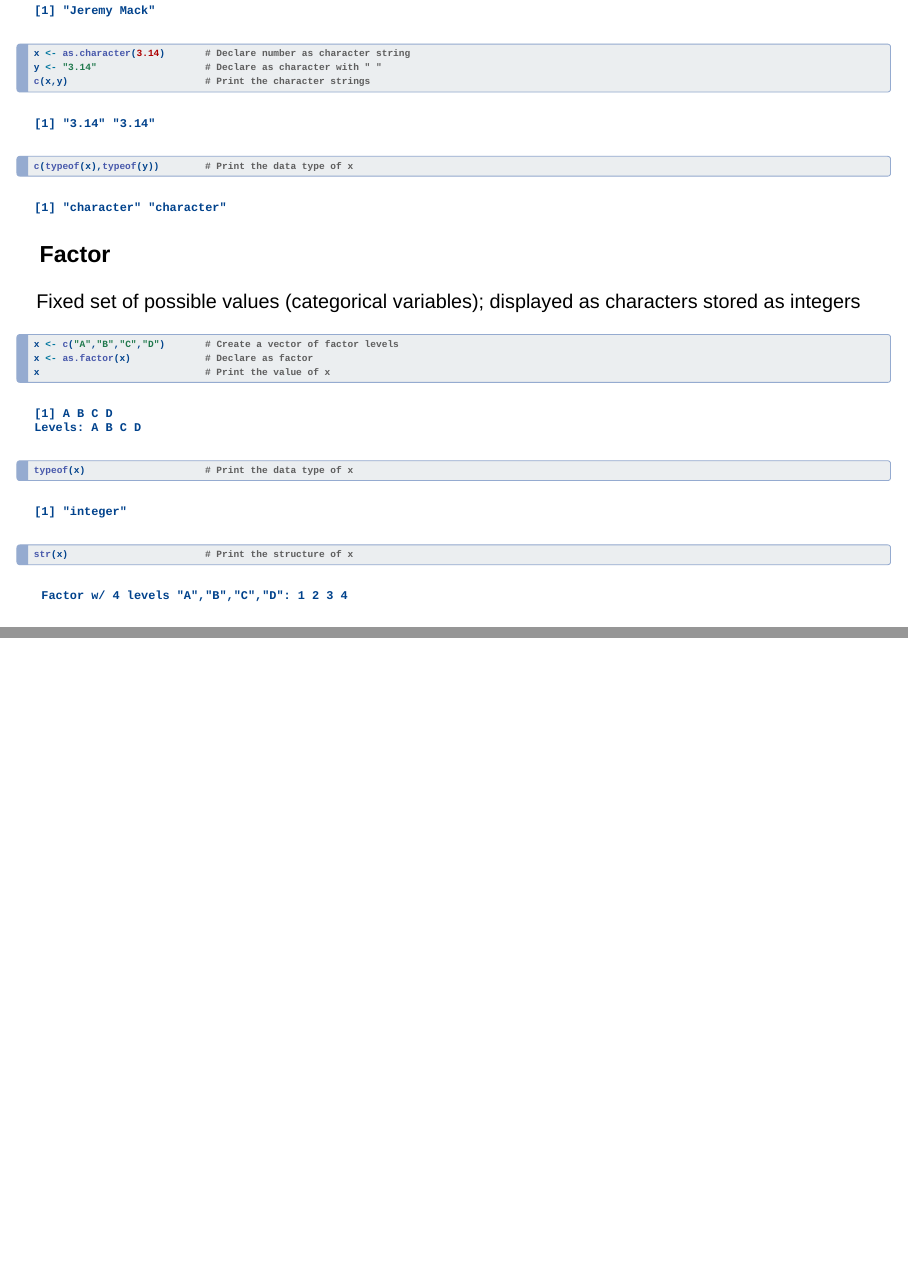
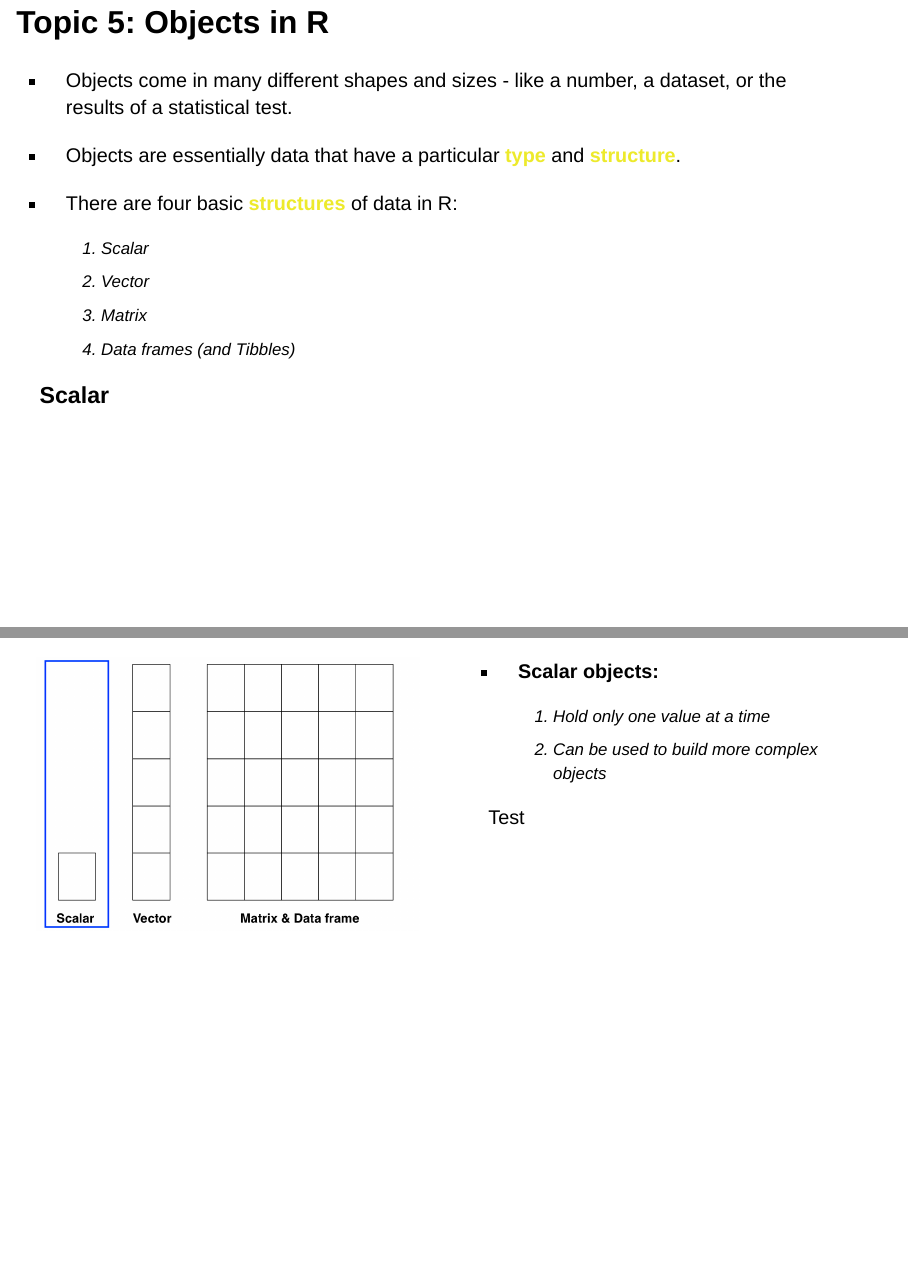
Before and after one commit to jeremymack-LU/rprogramming, a Quarto document (index.qmd): pages 33 and 34 of 34 before the commit and pages 35 and 36 of 36 after it, joined at a grey line. Rendered offline with R 4.5, knitr and Pandoc in place of Quarto, with nearby package versions; drawn as Slidy slides in place of the format the file asks for.

Commit message:
content added

```diff
--- a/index.qmd
+++ b/index.qmd
@@ -564,3 +564,41 @@ str(x)                        # Print the structure of x
 
 :::
 :::
+
+## Topic 5: Objects in R {data-menu-title="Objects types"}
+-   Objects come in many different shapes and sizes - like a number, a dataset, or the results of a statistical test.
+
+-   Objects are essentially data that have a particular [**type**]{style="color:#edea2b"} and [**structure**]{style="color:#edea2b"}.
+
+::: {.fragment .fade-in-then-out fragment-index=1}
+-   There are four basic [**structures**]{style="color:#edea2b"} of data in R:
+
+    1. Scalar
+    2. Vector
+    3. Matrix
+    4. Data frames (and Tibbles)
+:::
+
+::: {.fragment .fade-in fragment-index=2}
+::: {.absolute top="180" left="0" width="100%"}
+::: panel-tabset
+### Scalar
+::: columns
+::: column
+![](images/objects2.png)
+:::
+::: column
+::: {.fragment .fade-in-then-out fragment-index=2}
+-   **Scalar objects:**
+
+    1. Hold only one value at a time
+    2. Can be used to build more complex objects
+:::
+::: {.fragment .fade-in fragment-index=3}
+Test
+:::
+:::
+:::
+:::
+:::
+:::
```
Also changed, not shown: images/objects2.png (added), images/objects3.png (added), images/objects4.png (added), index.html.
